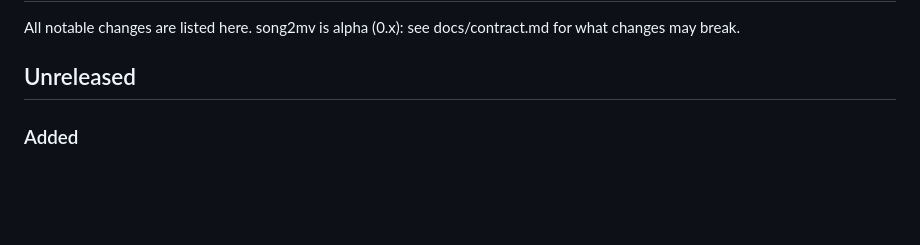
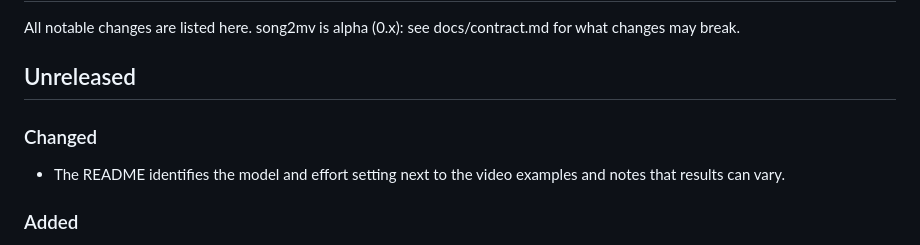
Before and after one commit to yongjip/song2mv, a Markdown page: CHANGELOG.md, the part around the change. GitHub-like rendering; blank space fills up the shorter version.

```diff
--- a/CHANGELOG.md
+++ b/CHANGELOG.md
@@ -3,6 +3,9 @@
 All notable changes are listed here. song2mv is alpha (0.x): see docs/contract.md for what changes may break.
 
 ## Unreleased
+
+### Changed
+- The README identifies the model and effort setting next to the video examples and notes that results can vary.
 
 ### Added
 - Quality levels in the skill: medium, high (the default) and max set, phase by phase, how many agents draw, how
```
Also changed, not shown: README.md (+4 -2 lines).
